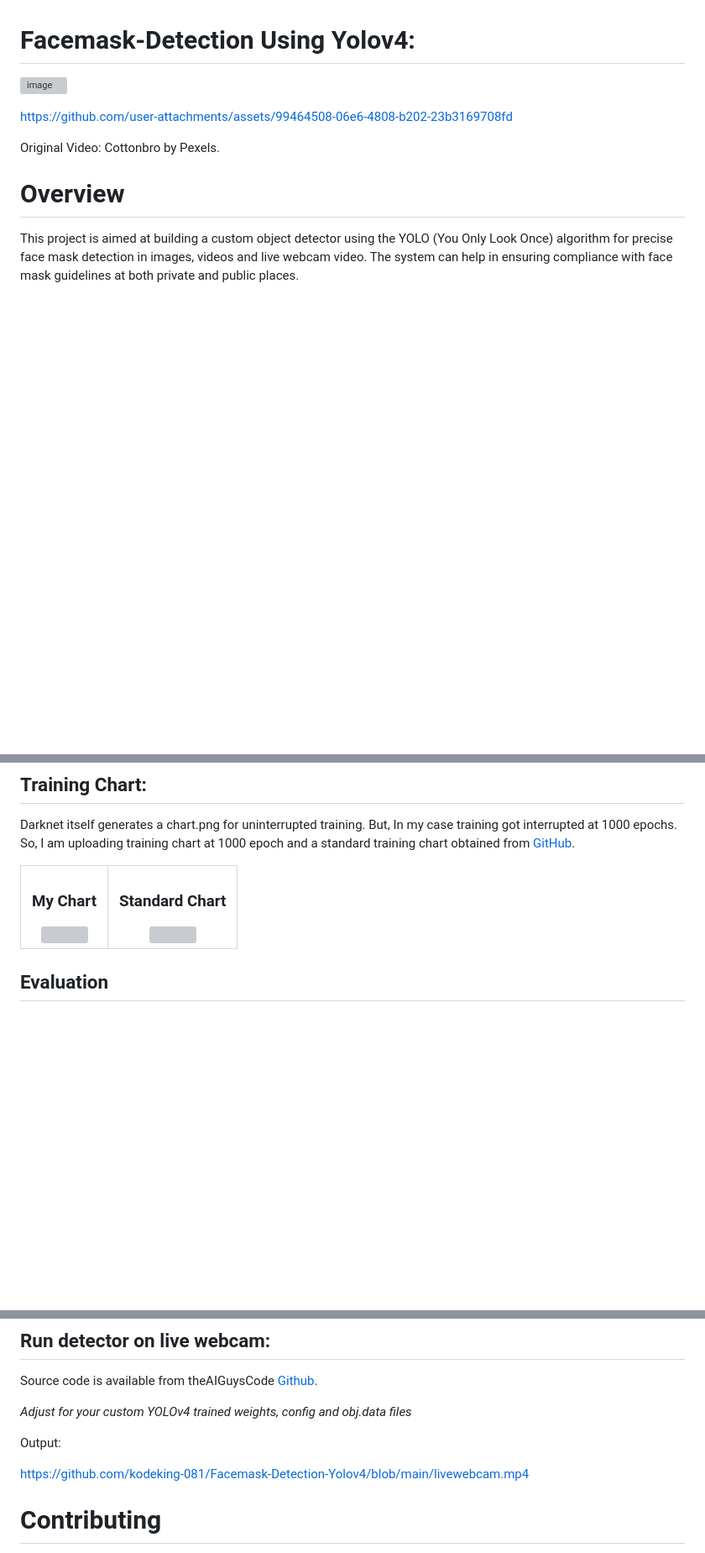
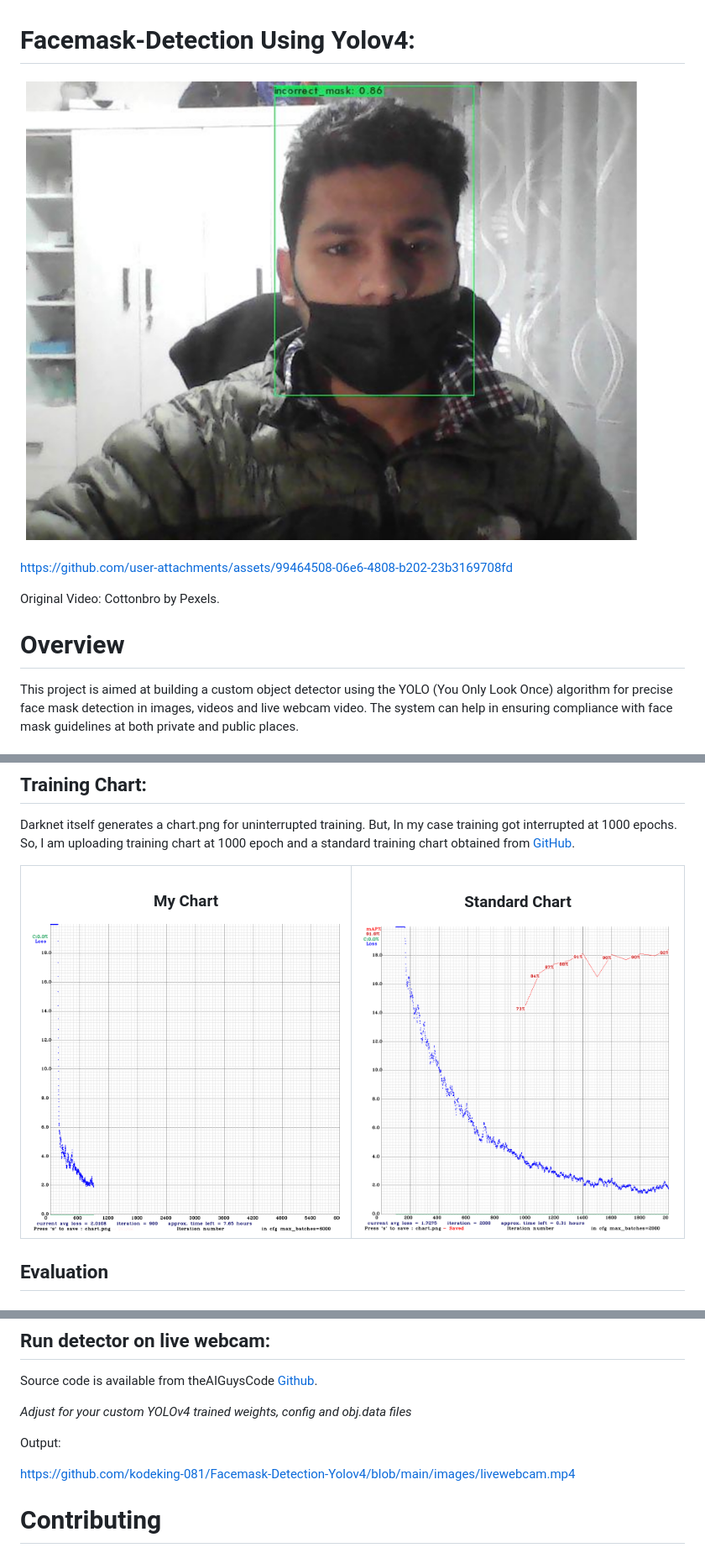
Before and after one commit to kodeking-081/Facemask-Detection-Yolov4, a Markdown page: README.md, 3 parts joined by grey strips. Shown: that part at 84% size. GitHub-like rendering; blank space fills up the shorter version; grey boxes are pictures that could not be loaded.

```diff
--- a/README.md
+++ b/README.md
@@ -1,7 +1,7 @@
 #  Facemask-Detection Using Yolov4:
 
 
-![image](https://github.com/kodeking-081/Facemask-Detection-Yolov4/blob/main/webcambestweight.png)
+![image](https://github.com/kodeking-081/Facemask-Detection-Yolov4/blob/main/images/webcambestweight.png)
 
 
 https://github.com/user-attachments/assets/99464508-06e6-4808-b202-23b3169708fd
@@ -123,11 +123,11 @@ Darknet itself generates a chart.png for uninterrupted training. But, In my case
   <tr>
     <td align="center">
       <h3>My Chart</h3>
-      <img src="https://github.com/kodeking-081/Facemask-Detection-Yolov4/blob/main/chart1000.png" width="400" />
+      <img src="https://github.com/kodeking-081/Facemask-Detection-Yolov4/blob/main/images/chart1000.png" width="400" />
     </td>
     <td align="center">
       <h3>Standard Chart</h3>
-      <img src="https://github.com/kodeking-081/Facemask-Detection-Yolov4/blob/main/standardChartyolo.png" width="400" />
+      <img src="https://github.com/kodeking-081/Facemask-Detection-Yolov4/blob/main/images/standardChartyolo.png" width="400" />
     </td>
   </tr>
 </table>
@@ -381,7 +381,7 @@ Source code is available from theAIGuysCode [Github](https://github.com/theAIGuy
 
 Output:
 
-https://github.com/kodeking-081/Facemask-Detection-Yolov4/blob/main/livewebcam.mp4
+https://github.com/kodeking-081/Facemask-Detection-Yolov4/blob/main/images/livewebcam.mp4
 
 
 # Contributing
```
Also changed, not shown: other parts of README.md (+2 -2 lines).
